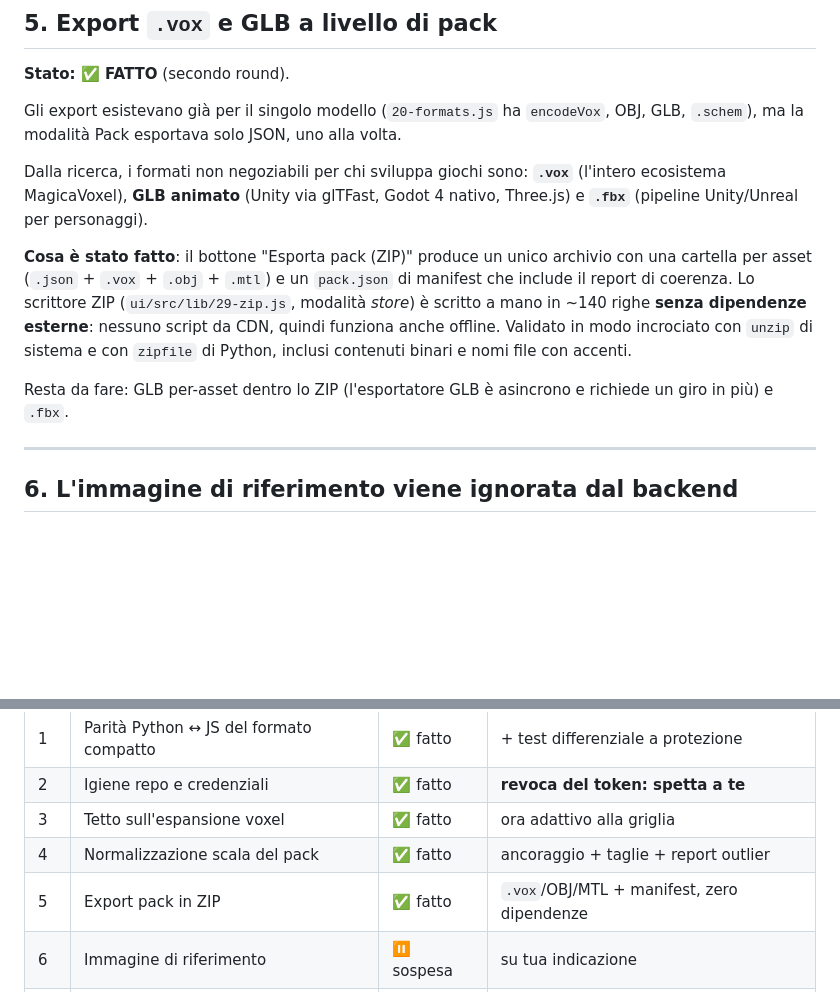
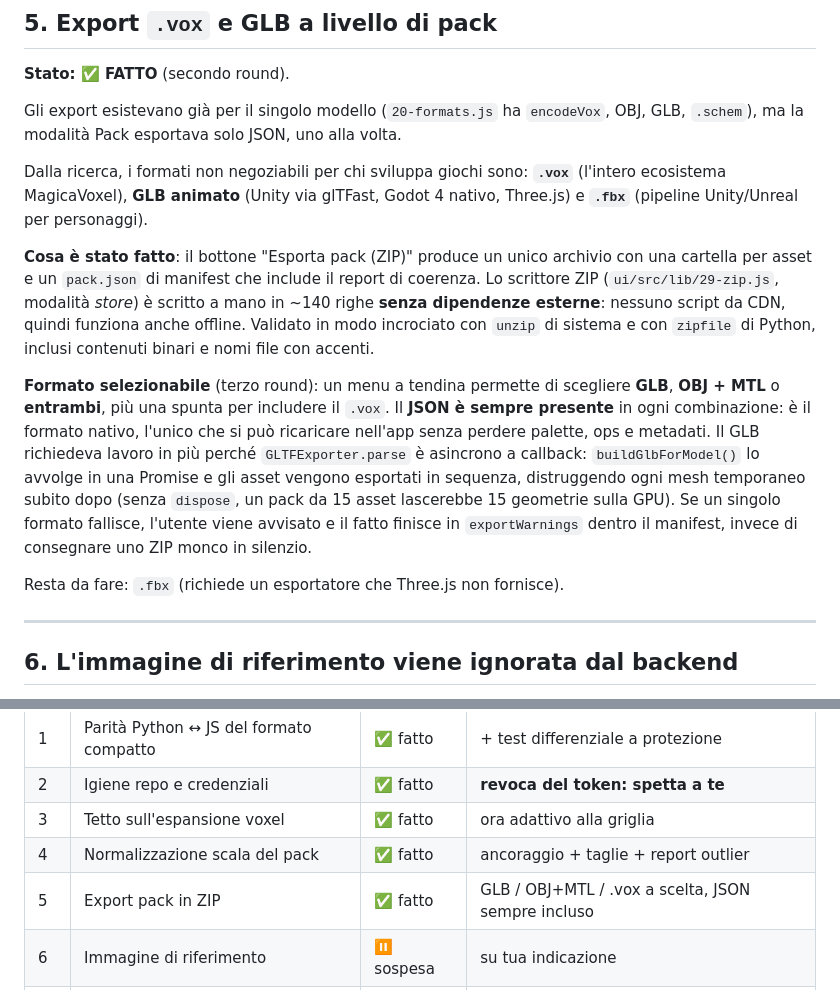
Before and after one commit to Kekko16004/VoxelAIArtist, a Markdown page: ideas.md, 2 parts joined by grey strips. GitHub-like rendering; blank space fills up the shorter version.

Commit message:
feat(pack): scelta del formato 3D nell'export (GLB, OBJ+MTL o entrambi)

```diff
--- a/ideas.md
+++ b/ideas.md
@@ -118,15 +118,25 @@ Dalla ricerca, i formati non negoziabili per chi sviluppa giochi sono:
 Godot 4 nativo, Three.js) e **`.fbx`** (pipeline Unity/Unreal per personaggi).
 
 **Cosa è stato fatto**: il bottone "Esporta pack (ZIP)" produce un unico archivio
-con una cartella per asset (`.json` + `.vox` + `.obj` + `.mtl`) e un `pack.json`
-di manifest che include il report di coerenza. Lo scrittore ZIP
-(`ui/src/lib/29-zip.js`, modalità *store*) è scritto a mano in ~140 righe **senza
-dipendenze esterne**: nessuno script da CDN, quindi funziona anche offline.
-Validato in modo incrociato con `unzip` di sistema e con `zipfile` di Python,
-inclusi contenuti binari e nomi file con accenti.
+con una cartella per asset e un `pack.json` di manifest che include il report di
+coerenza. Lo scrittore ZIP (`ui/src/lib/29-zip.js`, modalità *store*) è scritto a
+mano in ~140 righe **senza dipendenze esterne**: nessuno script da CDN, quindi
+funziona anche offline. Validato in modo incrociato con `unzip` di sistema e con
+`zipfile` di Python, inclusi contenuti binari e nomi file con accenti.
 
-Resta da fare: GLB per-asset dentro lo ZIP (l'esportatore GLB è asincrono e
-richiede un giro in più) e `.fbx`.
+**Formato selezionabile** (terzo round): un menu a tendina permette di scegliere
+**GLB**, **OBJ + MTL** o **entrambi**, più una spunta per includere il `.vox`.
+Il **JSON è sempre presente** in ogni combinazione: è il formato nativo, l'unico
+che si può ricaricare nell'app senza perdere palette, ops e metadati.
+Il GLB richiedeva lavoro in più perché `GLTFExporter.parse` è asincrono a
+callback: `buildGlbForModel()` lo avvolge in una Promise e gli asset vengono
+esportati in sequenza, distruggendo ogni mesh temporaneo subito dopo (senza
+`dispose`, un pack da 15 asset lascerebbe 15 geometrie sulla GPU). Se un singolo
+formato fallisce, l'utente viene avvisato e il fatto finisce in
+`exportWarnings` dentro il manifest, invece di consegnare uno ZIP monco in
+silenzio.
+
+Resta da fare: `.fbx` (richiede un esportatore che Three.js non fornisce).
 
 ---
 
@@ -240,7 +250,7 @@ prodotto.
 | 2 | Igiene repo e credenziali | ✅ fatto | **revoca del token: spetta a te** |
 | 3 | Tetto sull'espansione voxel | ✅ fatto | ora adattivo alla griglia |
 | 4 | Normalizzazione scala del pack | ✅ fatto | ancoraggio + taglie + report outlier |
-| 5 | Export pack in ZIP | ✅ fatto | `.vox`/OBJ/MTL + manifest, zero dipendenze |
+| 5 | Export pack in ZIP | ✅ fatto | GLB / OBJ+MTL / .vox a scelta, JSON sempre incluso |
 | 6 | Immagine di riferimento | ⏸️ sospesa | su tua indicazione |
 | 7 | CORS e superficie del server | ⬜ parziale | crash `Content-Length` risolti |
 | 8 | Rendering incrementale | ✅ fatto | prerequisito delle griglie grandi |
```
